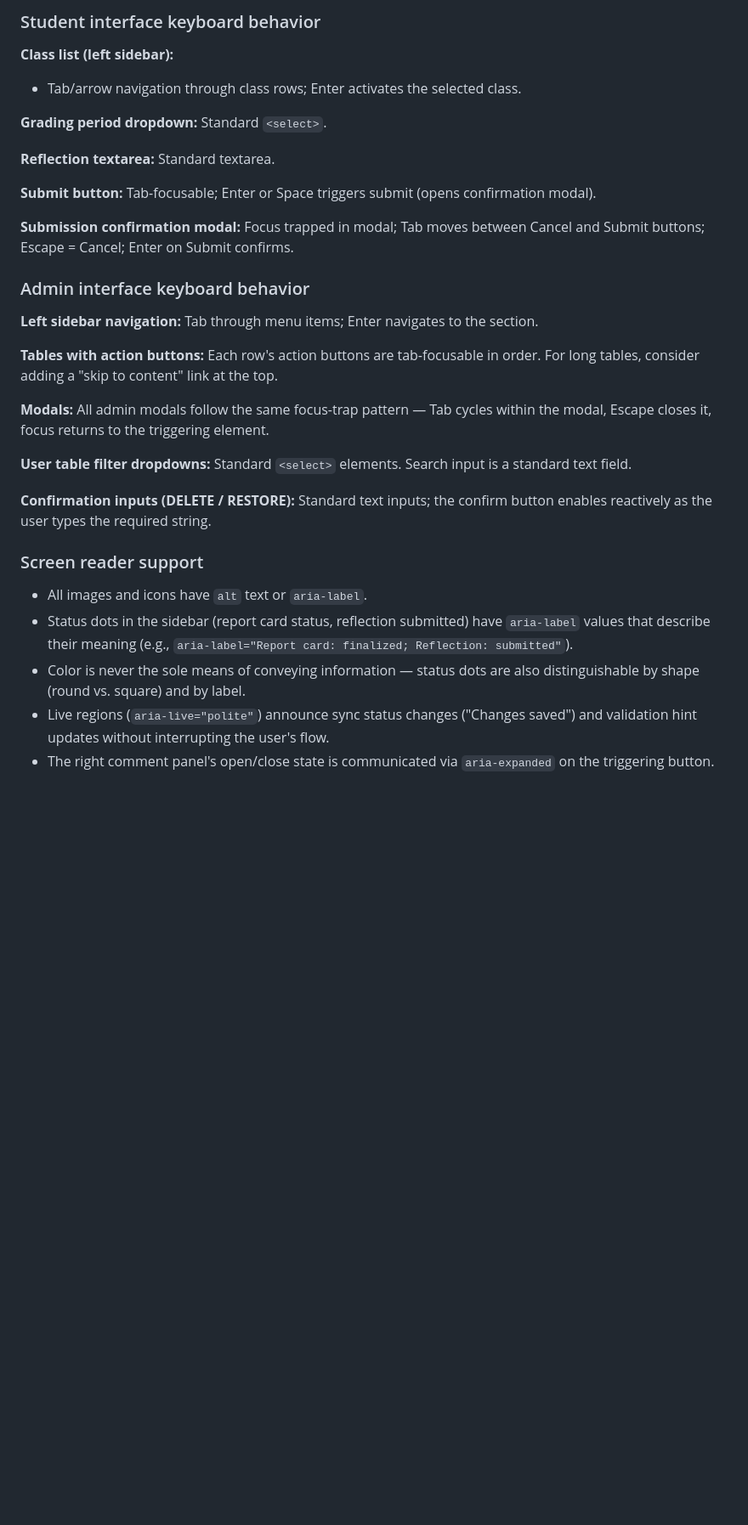
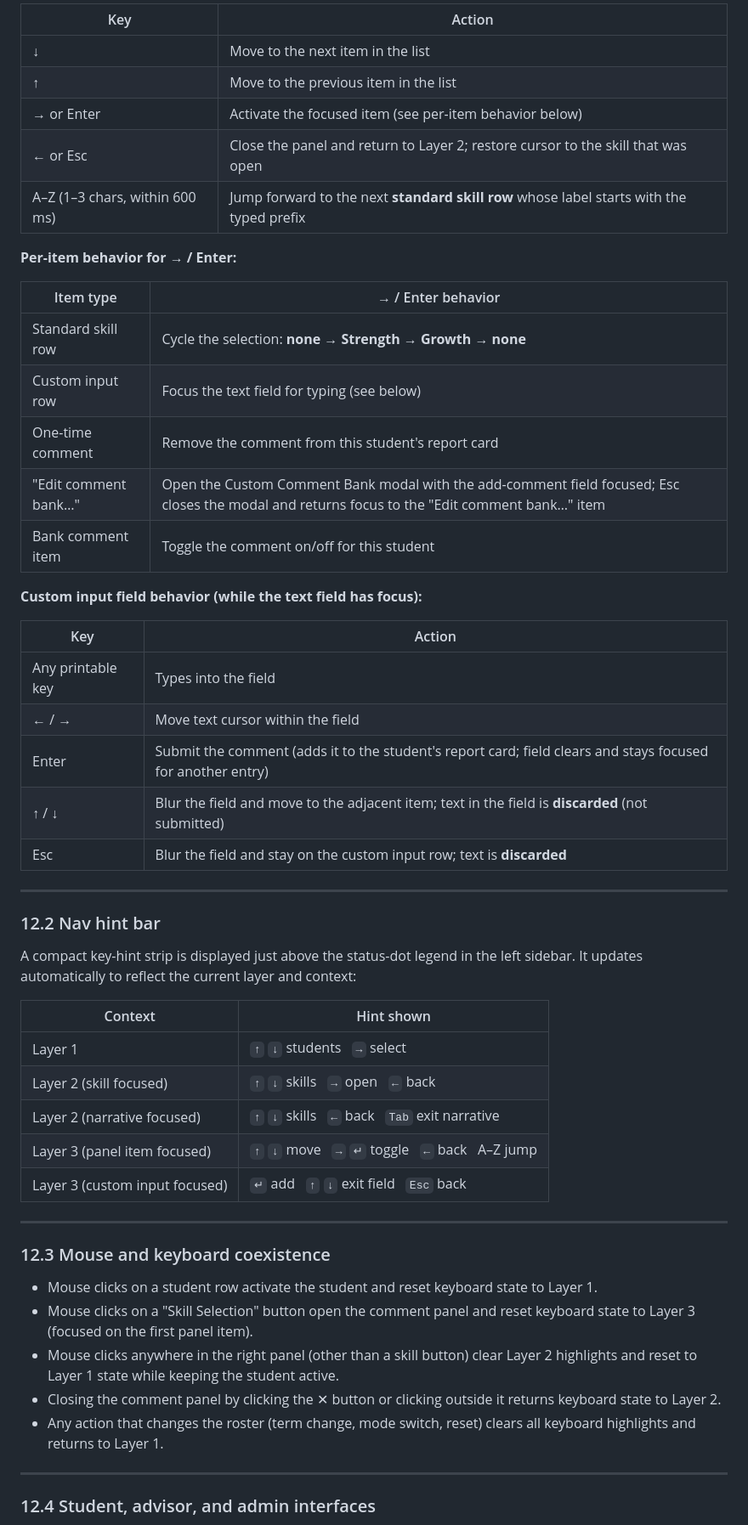
Before and after one commit to craigiest/reportcard, a Markdown page: docs/SPEC-v2.md, the part around one of its changes. Shown at 85% size. Rendered like a GitHub page; blank space fills up the shorter version.

```diff
--- a/docs/SPEC-v2.md
+++ b/docs/SPEC-v2.md
@@ -1114,34 +1106,57 @@ The system must be fully operable without a mouse. Every action available by cli
 
-### Student interface keyboard behavior
+| Key | Action |
+|-----|--------|
+| ↓ | Move to the next item in the list |
+| ↑ | Move to the previous item in the list |
+| → or Enter | Activate the focused item (see per-item behavior below) |
+| ← or Esc | Close the panel and return to Layer 2; restore cursor to the skill that was open |
+| A–Z (1–3 chars, within 600 ms) | Jump forward to the next **standard skill row** whose label starts with the typed prefix |
 
-**Class list (left sidebar):**
-- Tab/arrow navigation through class rows; Enter activates the selected class.
+**Per-item behavior for → / Enter:**
 
-**Grading period dropdown:** Standard `<select>`.
+| Item type | → / Enter behavior |
+|-----------|-------------------|
+| Standard skill row | Cycle the selection: **none → Strength → Growth → none** |
+| Custom input row | Focus the text field for typing (see below) |
+| One-time comment | Remove the comment from this student's report card |
+| "Edit comment bank…" | Open the Custom Comment Bank modal with the add-comment field focused; Esc closes the modal and returns focus to the "Edit comment bank…" item |
+| Bank comment item | Toggle the comment on/off for this student |
 
-**Reflection textarea:** Standard textarea.
+**Custom input field behavior (while the text field has focus):**
 
-**Submit button:** Tab-focusable; Enter or Space triggers submit (opens confirmation modal).
+| Key | Action |
+|-----|--------|
+| Any printable key | Types into the field |
+| ← / → | Move text cursor within the field |
+| Enter | Submit the comment (adds it to the student's report card; field clears and stays focused for another entry) |
+| ↑ / ↓ | Blur the field and move to the adjacent item; text in the field is **discarded** (not submitted) |
+| Esc | Blur the field and stay on the custom input row; text is **discarded** |
 
-**Submission confirmation modal:** Focus trapped in modal; Tab moves between Cancel and Submit buttons; Escape = Cancel; Enter on Submit confirms.
+---
 
-### Admin interface keyboard behavior
+### 12.2 Nav hint bar
 
-**Left sidebar navigation:** Tab through menu items; Enter navigates to the section.
+A compact key-hint strip is displayed just above the status-dot legend in the left sidebar. It updates automatically to reflect the current layer and context:
 
-**Tables with action buttons:** Each row's action buttons are tab-focusable in order. For long tables, consider adding a "skip to content" link at the top.
+| Context | Hint shown |
+|---------|-----------|
+| Layer 1 | `↑` `↓` students &nbsp; `→` select |
+| Layer 2 (skill focused) | `↑` `↓` skills &nbsp; `→` open &nbsp; `←` back |
+| Layer 2 (narrative focused) | `↑` `↓` skills &nbsp; `←` back &nbsp; `Tab` exit narrative |
+| Layer 3 (panel item focused) | `↑` `↓` move &nbsp; `→` `↵` toggle &nbsp; `←` back &nbsp; A–Z jump |
+| Layer 3 (custom input focused) | `↵` add &nbsp; `↑` `↓` exit field &nbsp; `Esc` back |
 
-**Modals:** All admin modals follow the same focus-trap pattern — Tab cycles within the modal, Escape closes it, focus returns to the triggering element.
+---
 
-**User table filter dropdowns:** Standard `<select>` elements. Search input is a standard text field.
+### 12.3 Mouse and keyboard coexistence
 
-**Confirmation inputs (DELETE / RESTORE):** Standard text inputs; the confirm button enables reactively as the user types the required string.
+- Mouse clicks on a student row activate the student and reset keyboard state to Layer 1.
+- Mouse clicks on a "Skill Selection" button open the comment panel and reset keyboard state to Layer 3 (focused on the first panel item).
+- Mouse clicks anywhere in the right panel (other than a skill button) clear Layer 2 highlights and reset to Layer 1 state while keeping the student active.
+- Closing the comment panel by clicking the ✕ button or clicking outside it returns keyboard state to Layer 2.
+- Any action that changes the roster (term change, mode switch, reset) clears all keyboard highlights and returns to Layer 1.
 
-### Screen reader support
+---
 
-- All images and icons have `alt` text or `aria-label`.
-- Status dots in the sidebar (report card status, reflection submitted) have `aria-label` values that describe their meaning (e.g., `aria-label="Report card: finalized; Reflection: submitted"`).
-- Color is never the sole means of conveying information — status dots are also distinguishable by shape (round vs. square) and by label.
-- Live regions (`aria-live="polite"`) announce sync status changes ("Changes saved") and validation hint updates without interrupting the user's flow.
-- The right comment panel's open/close state is communicated via `aria-expanded` on the triggering button.
+### 12.4 Student, advisor, and admin interfaces
 
```
Also changed, not shown: other parts of docs/SPEC-v2.md (+60 -43 lines).
